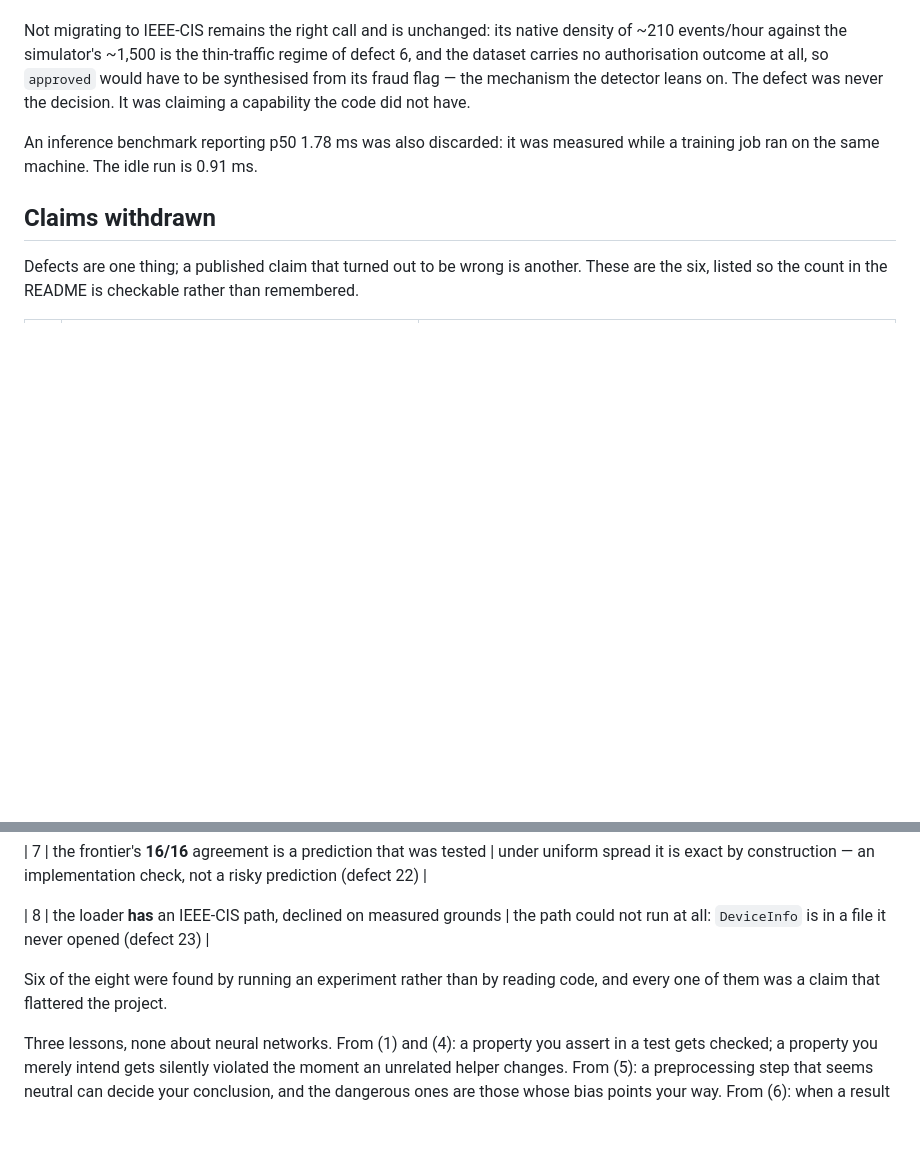
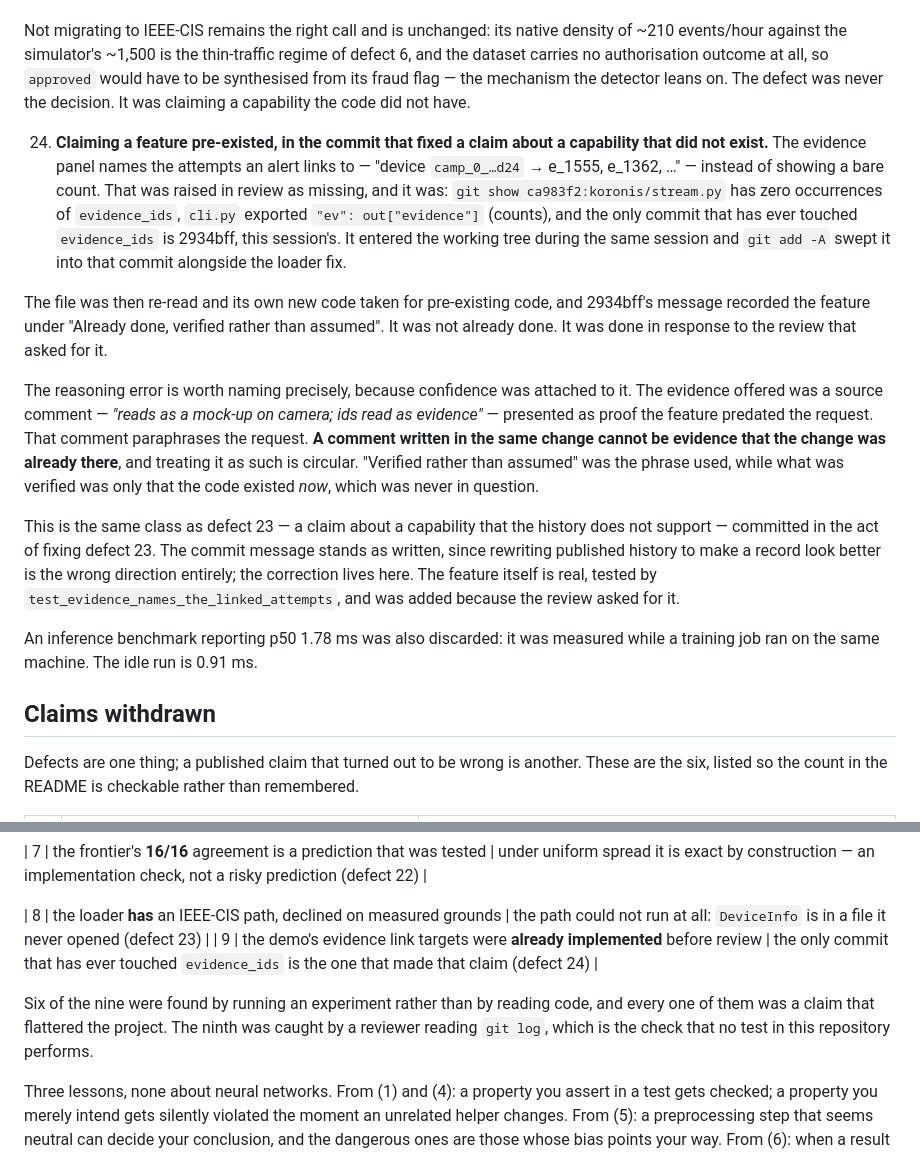
Before and after one commit to Yashasm18/koronis, a Markdown page: docs/engineering-log.md, 2 parts joined by grey strips. Rendered like a GitHub page; blank space fills up the shorter version.

Commit message:
fix: correct the record - the evidence link targets were not already implemented
Commit 2934bff recorded the demo's evidence link targets under "Already done,
verified rather than assumed". The history says otherwise:

  git show ca983f2:koronis/stream.py | grep -c evidence_ids   ->  0
  git show ca983f2:koronis/cli.py    | grep '"ev":'           ->  "ev": out["evidence"]
  git log -S"evidence_ids" -- koronis/stream.py koronis/cli.py ->  2934bff, and only 2934bff

The feature was genuinely missing when review raised it. It entered the working
tree during this session and git add -A swept it into 2934bff alongside the
loader fix; the file was then re-read and its own new code taken for pre-existing
code.

The reasoning error is the part worth recording. The evidence offered was a
source comment - "reads as a mock-up on camera; ids read as evidence" -
presented as proof the feature predated the request. That comment paraphrases the
request. A comment written in the same change cannot be evidence that the change
was already there. "Verified rather than assumed" was the phrase used, while what
had been verified was only that the code existed now, which was never in doubt.

Same class as defect 23 - a claim about a capability the history does not support
- committed in the act of fixing defect 23.

2934bff's message stands as written. Rewriting published history so the record
looks better is the wrong direction; the correction goes in the log, as defect 24
and the ninth withdrawn claim. The feature is real and tested by
test_evidence_names_the_linked_attempts, and it exists because the review asked
for it.

CONTRIBUTING now names the check none of these guards perform: every one of them
compares the working tree against itself, so none can tell you whether something
you are calling pre-existing actually predates your change. git log -S answers
that, and it is the check a reviewer ran that no test does.

254 tests, unchanged - this corrects a record, not a behaviour.

Co-Authored-By: Claude Opus 5 <noreply@anthropic.com>

```diff
--- a/docs/engineering-log.md
+++ b/docs/engineering-log.md
@@ -362,6 +362,33 @@ Every defect below was surfaced by running experiments, not by reading code.
    synthesised from its fraud flag — the mechanism the detector leans on. The defect was
    never the decision. It was claiming a capability the code did not have.
 
+24. **Claiming a feature pre-existed, in the commit that fixed a claim about a capability
+   that did not exist.** The evidence panel names the attempts an alert links to —
+   "device `camp_0_…d24` → e_1555, e_1362, …" — instead of showing a bare count. That was
+   raised in review as missing, and it was: `git show ca983f2:koronis/stream.py` has zero
+   occurrences of `evidence_ids`, `cli.py` exported `"ev": out["evidence"]` (counts), and
+   the only commit that has ever touched `evidence_ids` is 2934bff, this session's. It
+   entered the working tree during the same session and `git add -A` swept it into that
+   commit alongside the loader fix.
+
+   The file was then re-read and its own new code taken for pre-existing code, and 2934bff's
+   message recorded the feature under "Already done, verified rather than assumed". It was
+   not already done. It was done in response to the review that asked for it.
+
+   The reasoning error is worth naming precisely, because confidence was attached to it. The
+   evidence offered was a source comment — *"reads as a mock-up on camera; ids read as
+   evidence"* — presented as proof the feature predated the request. That comment paraphrases
+   the request. **A comment written in the same change cannot be evidence that the change was
+   already there**, and treating it as such is circular. "Verified rather than assumed" was
+   the phrase used, while what was verified was only that the code existed *now*, which was
+   never in question.
+
+   This is the same class as defect 23 — a claim about a capability that the history does not
+   support — committed in the act of fixing defect 23. The commit message stands as written,
+   since rewriting published history to make a record look better is the wrong direction
+   entirely; the correction lives here. The feature itself is real, tested by
+   `test_evidence_names_the_linked_attempts`, and was added because the review asked for it.
+
 An inference benchmark reporting p50 1.78 ms was also discarded: it was measured while a
 training job ran on the same machine. The idle run is 0.91 ms.
 
@@ -382,9 +409,11 @@ the six, listed so the count in the README is checkable rather than remembered.
 | 7 | the frontier's **16/16** agreement is a prediction that was tested | under uniform spread it is exact by construction — an implementation check, not a risky prediction (defect 22) |
 
 | 8 | the loader **has** an IEEE-CIS path, declined on measured grounds | the path could not run at all: `DeviceInfo` is in a file it never opened (defect 23) |
+| 9 | the demo's evidence link targets were **already implemented** before review | the only commit that has ever touched `evidence_ids` is the one that made that claim (defect 24) |
 
-Six of the eight were found by running an experiment rather than by reading code, and every
-one of them was a claim that flattered the project.
+Six of the nine were found by running an experiment rather than by reading code, and every
+one of them was a claim that flattered the project. The ninth was caught by a reviewer
+reading `git log`, which is the check that no test in this repository performs.
 
 
 Three lessons, none about neural networks. From (1) and (4): a property you assert in a
```
Also changed, not shown: CONTRIBUTING.md (+9 -1 lines), README.md (+1 -1 lines).
